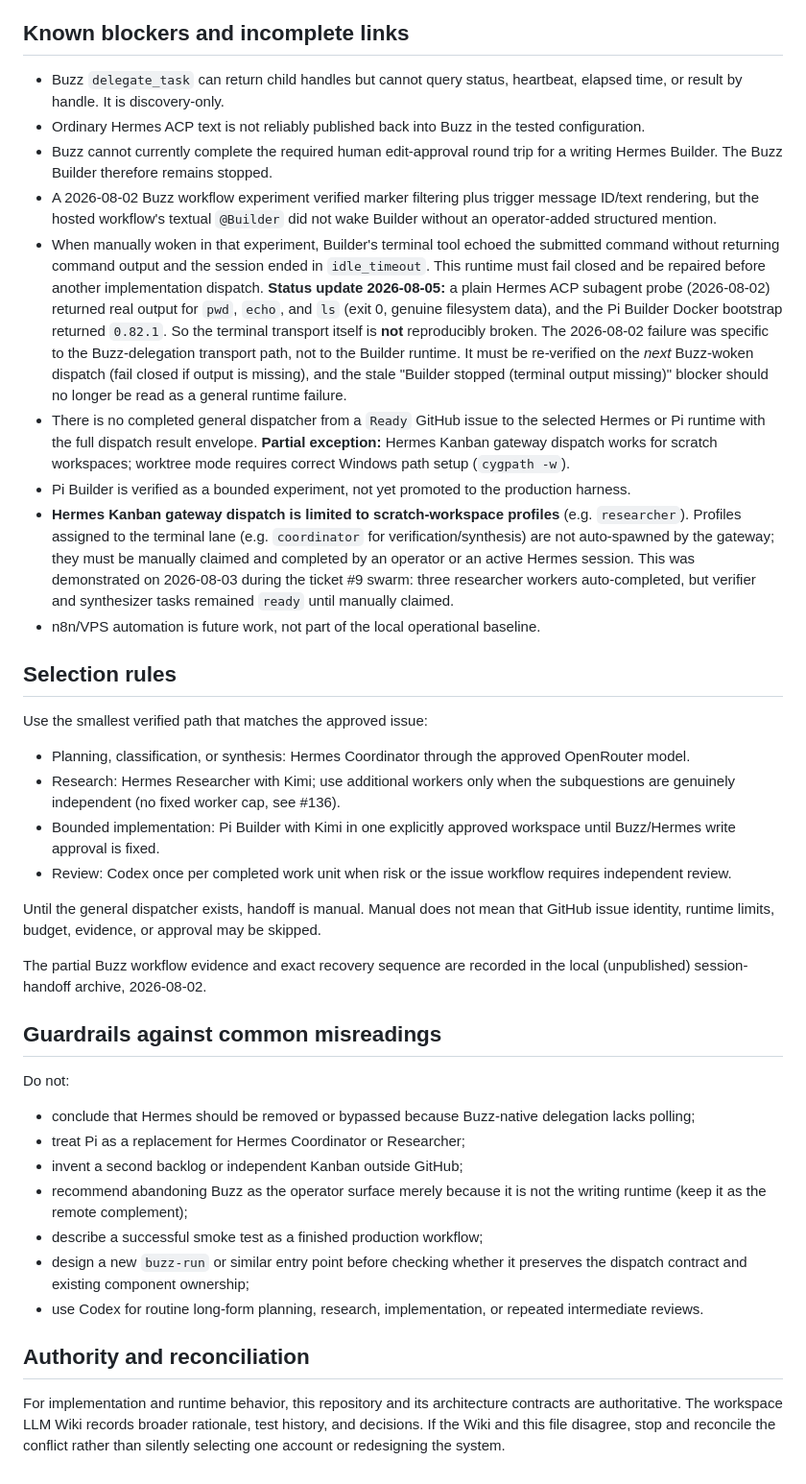
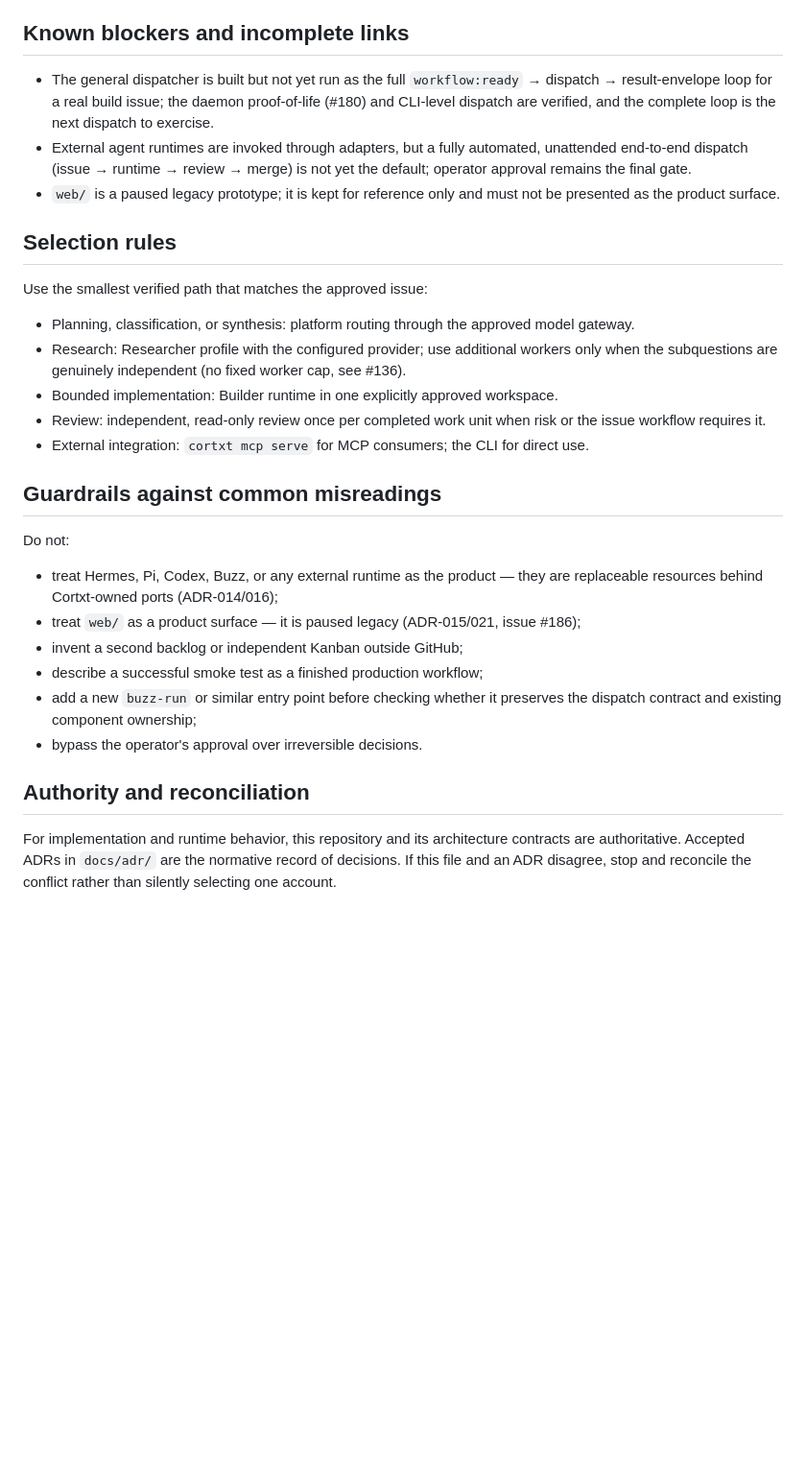
Before and after one commit to rian010194/cortxt, a Markdown page: docs/agents/current-operating-model.md, the part around one of its changes. Shown at 96% size. GitHub-like rendering; blank space fills up the shorter version.

```diff
--- a/docs/agents/current-operating-model.md
+++ b/docs/agents/current-operating-model.md
@@ -78,82 +84,49 @@ experiment.
 
 ## Known blockers and incomplete links
 
-- Buzz `delegate_task` can return child handles but cannot query status,
-  heartbeat, elapsed time, or result by handle. It is discovery-only.
-- Ordinary Hermes ACP text is not reliably published back into Buzz in the
-  tested configuration.
-- Buzz cannot currently complete the required human edit-approval round trip
-  for a writing Hermes Builder. The Buzz Builder therefore remains stopped.
-- A 2026-08-02 Buzz workflow experiment verified marker filtering plus trigger
-  message ID/text rendering, but the hosted workflow's textual `@Builder` did
-  not wake Builder without an operator-added structured mention.
-- When manually woken in that experiment, Builder's terminal tool echoed the
-  submitted command without returning command output and the session ended in
-  `idle_timeout`. This runtime must fail closed and be repaired before another
-  implementation dispatch.
-  **Status update 2026-08-05:** a plain Hermes ACP subagent probe (2026-08-02)
-  returned real output for `pwd`, `echo`, and `ls` (exit 0, genuine filesystem
-  data), and the Pi Builder Docker bootstrap returned `0.82.1`. So the terminal
-  transport itself is **not** reproducibly broken. The 2026-08-02 failure was
-  specific to the Buzz-delegation transport path, not to the Builder runtime. It
-  must be re-verified on the *next* Buzz-woken dispatch (fail closed if output is
-  missing), and the stale "Builder stopped (terminal output missing)" blocker
-  should no longer be read as a general runtime failure.
-- There is no completed general dispatcher from a `Ready` GitHub issue to the
-  selected Hermes or Pi runtime with the full dispatch result envelope.
-  **Partial exception:** Hermes Kanban gateway dispatch works for scratch
-  workspaces; worktree mode requires correct Windows path setup (`cygpath -w`).
-- Pi Builder is verified as a bounded experiment, not yet promoted to the
-  production harness.
-- **Hermes Kanban gateway dispatch is limited to scratch-workspace profiles**
-  (e.g. `researcher`). Profiles assigned to the terminal lane (e.g.
-  `coordinator` for verification/synthesis) are not auto-spawned by the
-  gateway; they must be manually claimed and completed by an operator or
-  an active Hermes session. This was demonstrated on 2026-08-03 during the
-  ticket #9 swarm: three researcher workers auto-completed, but verifier
-  and synthesizer tasks remained `ready` until manually claimed.
-- n8n/VPS automation is future work, not part of the local operational baseline.
+- The general dispatcher is built but not yet run as the full
+  `workflow:ready` → dispatch → result-envelope loop for a real build issue;
+  the daemon proof-of-life (#180) and CLI-level dispatch are verified, and the
+  complete loop is the next dispatch to exercise.
+- External agent runtimes are invoked through adapters, but a fully automated,
+  unattended end-to-end dispatch (issue → runtime → review → merge) is not yet
+  the default; operator approval remains the final gate.
+- `web/` is a paused legacy prototype; it is kept for reference only and must
+  not be presented as the product surface.
 
 ## Selection rules
 
 Use the smallest verified path that matches the approved issue:
 
-- Planning, classification, or synthesis: Hermes Coordinator through the
-  approved OpenRouter model.
-- Research: Hermes Researcher with Kimi; use additional workers only when the
-  subquestions are genuinely independent (no fixed worker cap, see #136).
-- Bounded implementation: Pi Builder with Kimi in one explicitly approved
-  workspace until Buzz/Hermes write approval is fixed.
-- Review: Codex once per completed work unit when risk or the issue workflow
-  requires independent review.
-
-Until the general dispatcher exists, handoff is manual. Manual does not mean
-that GitHub issue identity, runtime limits, budget, evidence, or approval may be
-skipped.
-
-The partial Buzz workflow evidence and exact recovery sequence are recorded in
-the local (unpublished) session-handoff archive, 2026-08-02.
+- Planning, classification, or synthesis: platform routing through the
+  approved model gateway.
+- Research: Researcher profile with the configured provider; use additional
+  workers only when the subquestions are genuinely independent (no fixed
+  worker cap, see #136).
+- Bounded implementation: Builder runtime in one explicitly approved
+  workspace.
+- Review: independent, read-only review once per completed work unit when risk
+  or the issue workflow requires it.
+- External integration: `cortxt mcp serve` for MCP consumers; the CLI for
+  direct use.
 
 ## Guardrails against common misreadings
 
 Do not:
 
-- conclude that Hermes should be removed or bypassed because Buzz-native
-  delegation lacks polling;
-- treat Pi as a replacement for Hermes Coordinator or Researcher;
+- treat Hermes, Pi, Codex, Buzz, or any external runtime as the product — they
+  are replaceable resources behind Cortxt-owned ports (ADR-014/016);
+- treat `web/` as a product surface — it is paused legacy (ADR-015/021,
+  issue #186);
 - invent a second backlog or independent Kanban outside GitHub;
-- recommend abandoning Buzz as the operator surface merely because it is not
-  the writing runtime (keep it as the remote complement);
 - describe a successful smoke test as a finished production workflow;
-- design a new `buzz-run` or similar entry point before checking whether it
+- add a new `buzz-run` or similar entry point before checking whether it
   preserves the dispatch contract and existing component ownership;
-- use Codex for routine long-form planning, research, implementation, or
-  repeated intermediate reviews.
+- bypass the operator's approval over irreversible decisions.
 
 ## Authority and reconciliation
 
 For implementation and runtime behavior, this repository and its architecture
-contracts are authoritative. The workspace LLM Wiki records broader rationale,
-test history, and decisions. If the Wiki and this file disagree, stop and
-reconcile the conflict rather than silently selecting one account or redesigning
-the system.
+contracts are authoritative. Accepted ADRs in `docs/adr/` are the normative
+record of decisions. If this file and an ADR disagree, stop and reconcile the
+conflict rather than silently selecting one account.
```
Also changed, not shown: other parts of docs/agents/current-operating-model.md (+43 -37 lines), docs/agents/goal-operating-model.md (+9 -1 lines), docs/architecture/cortxt-agent-platform-target-architecture.md (+18 -1 lines).
